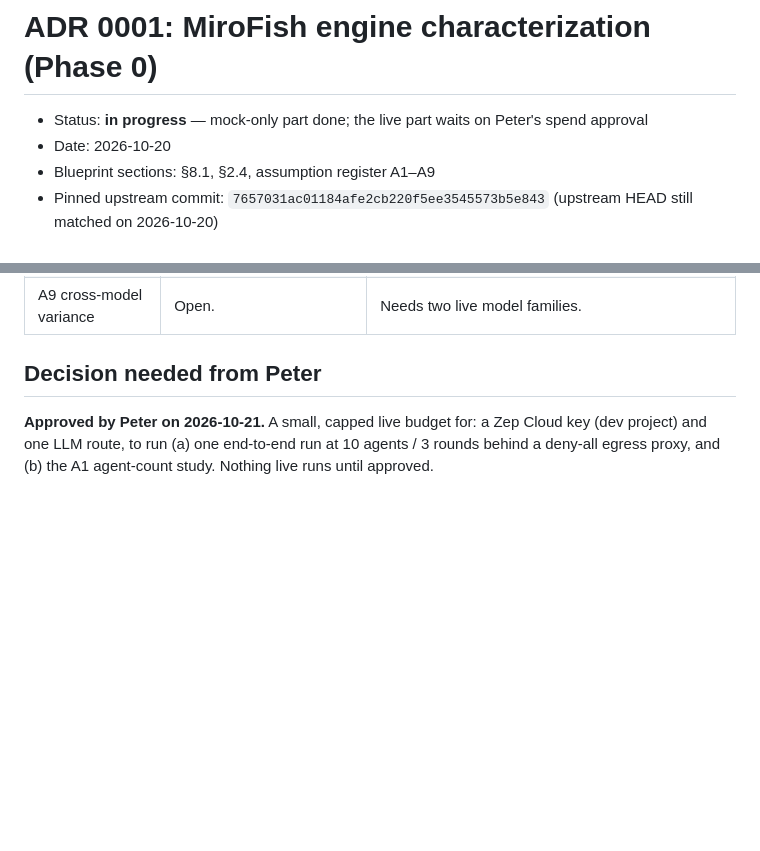
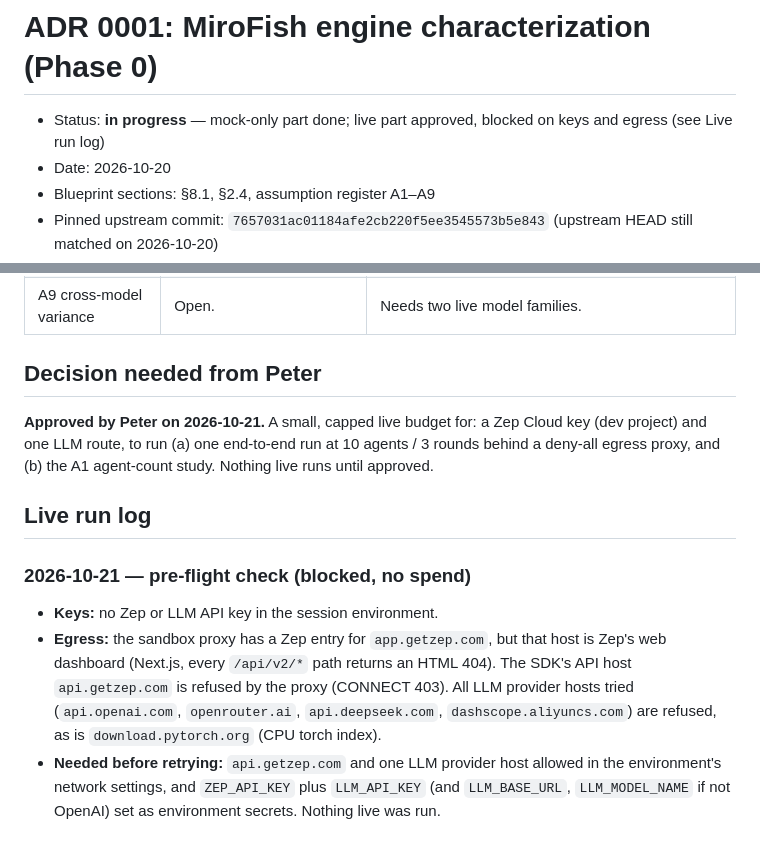
Before and after one commit to solomonsol99-glitch/Claude_code_APEX, a Markdown page: docs/adr/0001-engine-characterization.md, 2 parts joined by grey strips. Rendered like a GitHub page; blank space fills up the shorter version.

Commit message:
docs(adr): log blocked Phase 0 live pre-flight (no keys, Zep API and LLM hosts denied)
Co-Authored-By: Claude Opus 5.5 <noreply@anthropic.com>
Claude-Session: https://claude.ai/code/session_014vdLLTfMZe617g2bg6qnHj

```diff
--- a/docs/adr/0001-engine-characterization.md
+++ b/docs/adr/0001-engine-characterization.md
@@ -1,6 +1,6 @@
 # ADR 0001: MiroFish engine characterization (Phase 0)
 
-- Status: **in progress** — mock-only part done; the live part waits on Peter's spend approval
+- Status: **in progress** — mock-only part done; live part approved, blocked on keys and egress (see Live run log)
 - Date: 2026-10-20
 - Blueprint sections: §8.1, §2.4, assumption register A1–A9
 - Pinned upstream commit: `7657031ac01184afe2cb220f5ee3545573b5e843` (upstream HEAD still matched on 2026-10-20)
@@ -52,3 +52,15 @@
 **Approved by Peter on 2026-10-21.** A small, capped live budget for: a Zep Cloud key (dev project) and one LLM route,
 to run (a) one end-to-end run at 10 agents / 3 rounds behind a deny-all egress proxy, and
 (b) the A1 agent-count study. Nothing live runs until approved.
+
+## Live run log
+### 2026-10-21 — pre-flight check (blocked, no spend)
+- **Keys:** no Zep or LLM API key in the session environment.
+- **Egress:** the sandbox proxy has a Zep entry for `app.getzep.com`, but that host is Zep's
+  web dashboard (Next.js, every `/api/v2/*` path returns an HTML 404). The SDK's API host
+  `api.getzep.com` is refused by the proxy (CONNECT 403). All LLM provider hosts tried
+  (`api.openai.com`, `openrouter.ai`, `api.deepseek.com`, `dashscope.aliyuncs.com`) are
+  refused, as is `download.pytorch.org` (CPU torch index).
+- **Needed before retrying:** `api.getzep.com` and one LLM provider host allowed in the
+  environment's network settings, and `ZEP_API_KEY` plus `LLM_API_KEY` (and `LLM_BASE_URL`,
+  `LLM_MODEL_NAME` if not OpenAI) set as environment secrets. Nothing live was run.
```
